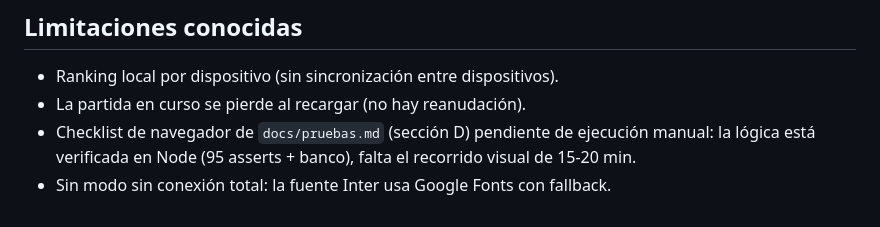
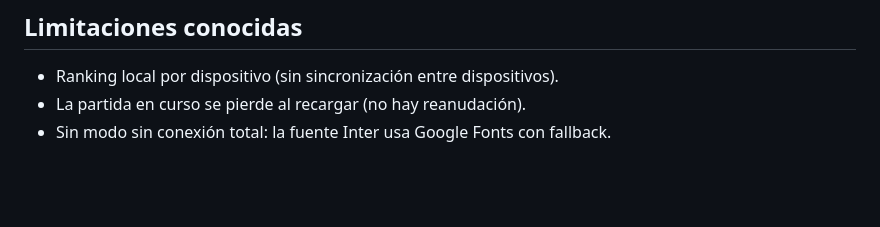
Before and after one commit to Angel-23-I/trivia_Colombia, a Markdown page: README.md, the part around the change. Drawn GitHub-style; blank space fills up the shorter version.

Commit message:
Update known limitations in README
Removed checklist item for browser tests and clarified known limitations.

```diff
--- a/README.md
+++ b/README.md
@@ -169,7 +169,4 @@ Revisión del código contra el enunciado, sin cambiar la identidad visual:
 
 - Ranking local por dispositivo (sin sincronización entre dispositivos).
 - La partida en curso se pierde al recargar (no hay reanudación).
-- Checklist de navegador de `docs/pruebas.md` (sección D) pendiente de ejecución
-  manual: la lógica está verificada en Node (95 asserts + banco), falta el recorrido
-  visual de 15-20 min.
 - Sin modo sin conexión total: la fuente Inter usa Google Fonts con fallback.
```
